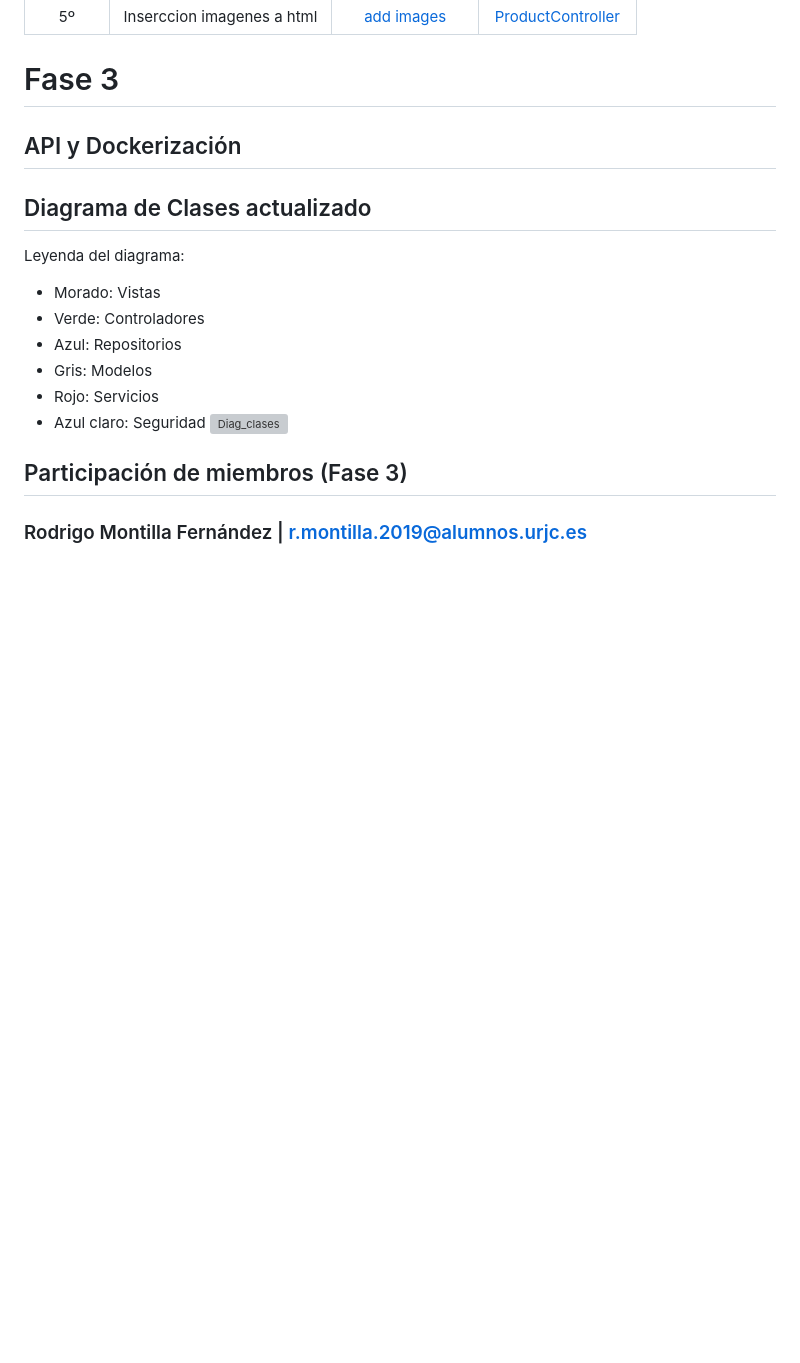
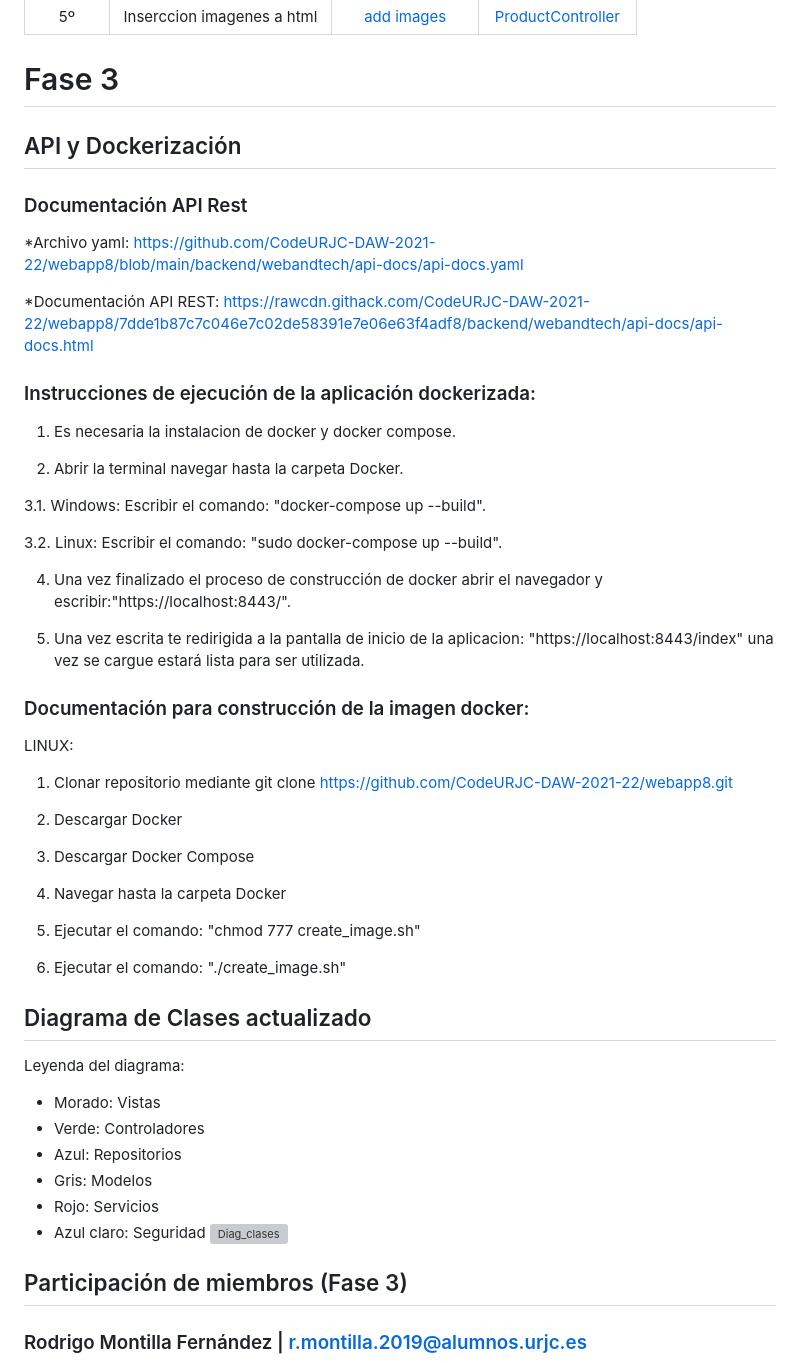
Before and after one commit to CodeURJC-DAW-2023-24/webapp13, a Markdown page: README.md, the part around the change. Rendered like a GitHub page; blank space fills up the shorter version; grey boxes are pictures that could not be loaded.

```diff
--- a/README.md
+++ b/README.md
@@ -153,7 +153,43 @@ Leyenda del diagrama:
 
 
 # Fase 3
+
 ## API y Dockerización
+
+### Documentación API Rest
+
+*Archivo yaml: [https://github.com/CodeURJC-DAW-2021-22/webapp8/blob/main/backend/webandtech/api-docs/api-docs.yaml](https://github.com/CodeURJC-DAW-2023-24/webapp13/blob/main/backend/api-docs/api-docs.yaml)
+
+*Documentación API REST: [https://rawcdn.githack.com/CodeURJC-DAW-2021-22/webapp8/7dde1b87c7c046e7c02de58391e7e06e63f4adf8/backend/webandtech/api-docs/api-docs.html](https://rawcdn.githack.com/CodeURJC-DAW-2023-24/webapp13/01421b7332b7c3156f13500b17656b745d6d7289/backend/api-docs/api-docs.html)
+
+### Instrucciones de ejecución de la aplicación dockerizada:
+
+1. Es necesaria la instalacion de docker y docker compose.
+
+2. Abrir la terminal navegar hasta la carpeta Docker.
+
+3.1. Windows: Escribir el comando: "docker-compose up --build".
+
+3.2. Linux: Escribir el comando: "sudo docker-compose up --build".
+
+4. Una vez finalizado el proceso de construcción de docker abrir el navegador y escribir:"https://localhost:8443/".
+
+5. Una vez escrita te redirigida a la pantalla de inicio de la aplicacion: "https://localhost:8443/index" una vez se cargue estará lista para ser utilizada.
+
+### Documentación para construcción de la imagen docker:
+LINUX:
+
+1. Clonar repositorio mediante git clone https://github.com/CodeURJC-DAW-2021-22/webapp8.git
+
+2. Descargar Docker
+
+3. Descargar Docker Compose
+
+4. Navegar hasta la carpeta Docker
+
+5. Ejecutar el comando: "chmod 777 create_image.sh"
+
+6. Ejecutar el comando: "./create_image.sh"
 
 ## Diagrama de Clases actualizado
 Leyenda del diagrama:
```
